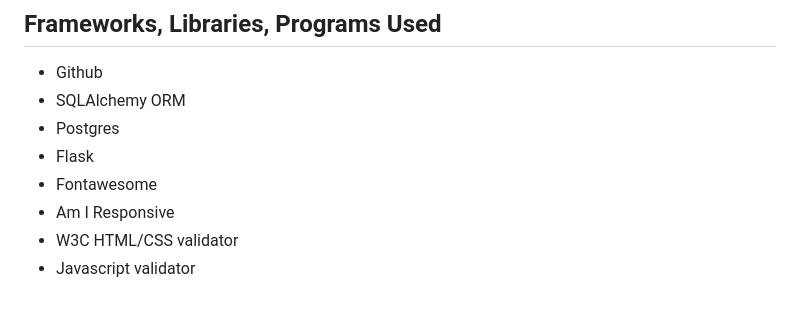
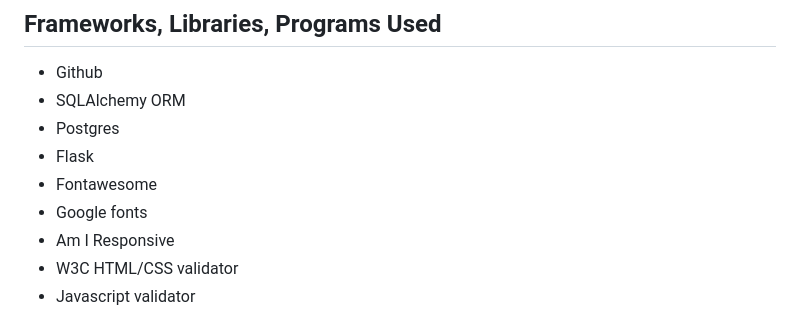
Before and after one commit to mohammad-tahmasebi-ci/milestone3, a Markdown page: README.md, the part around the change. Rendered like a GitHub page.

```diff
--- a/README.md
+++ b/README.md
@@ -82,6 +82,7 @@ Design is broken into the following main sections:
 - Postgres
 - Flask
 - Fontawesome
+- Google fonts
 - Am I Responsive
 - W3C HTML/CSS validator
 - Javascript validator
```
